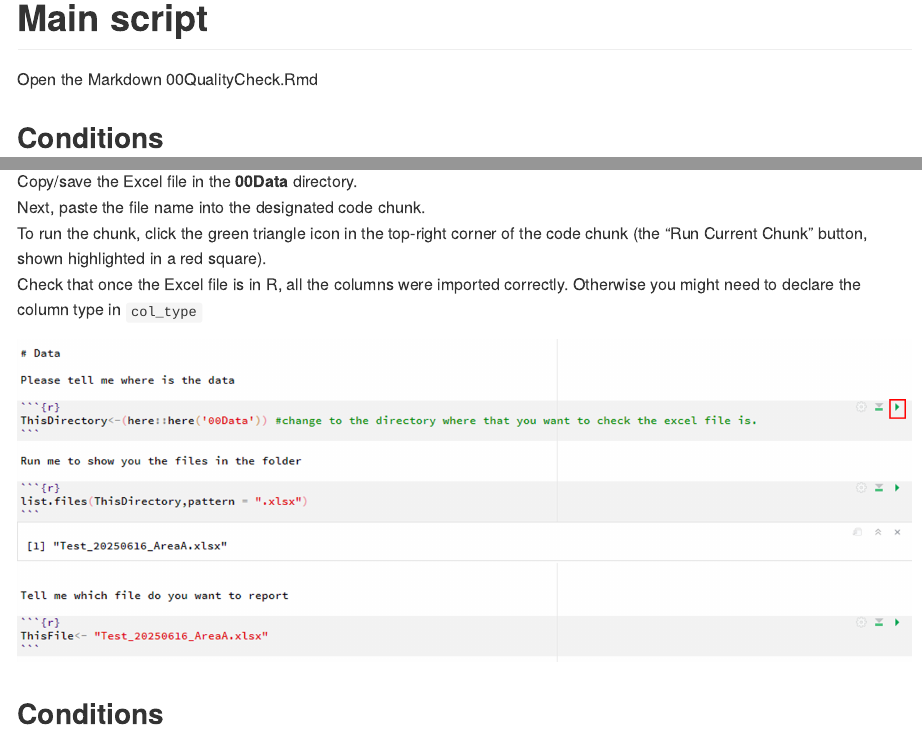
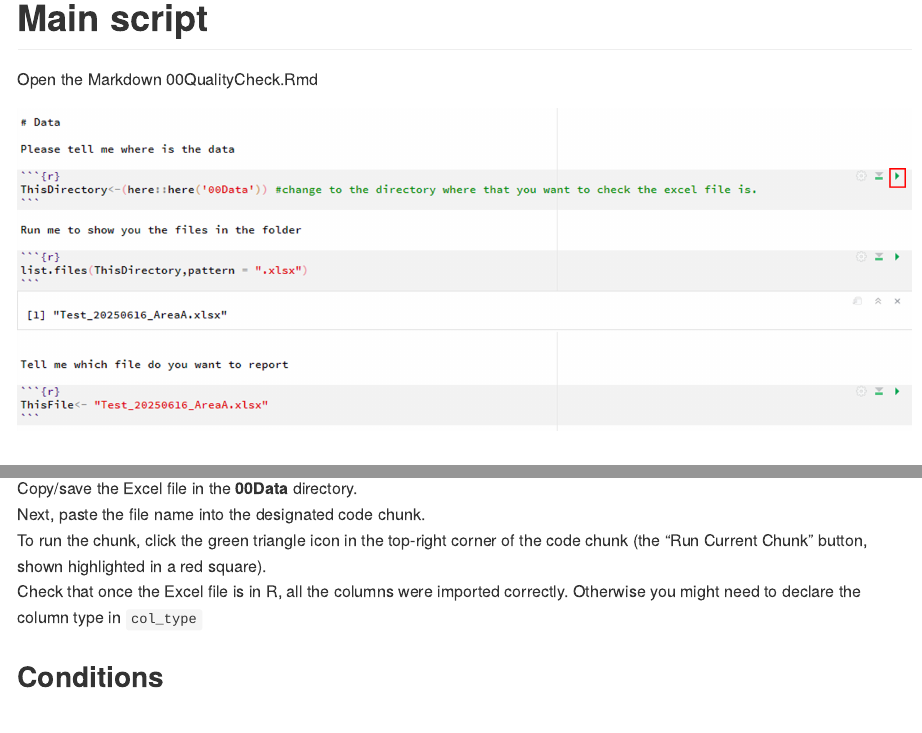
Before and after one commit to MiriamLL/QualityCheck, an R Markdown document (README.Rmd): the page in a window 1100 px wide, from 2180 px down, and a second part further down, joined at a grey line. Rendered offline with R 4.5, knitr and Pandoc, with nearby package versions; long lines of code are wrapped.

Commit message:
Update README

````diff
--- a/README.Rmd
+++ b/README.Rmd
@@ -73,6 +73,10 @@ knitr::include_graphics('Images/MainScript_1example.png')
 
 Open the Markdown 00QualityCheck.Rmd
 
+```{r, echo=FALSE}
+knitr::include_graphics('Images/MainScript.png')
+```
+
 ## Conditions
 
 You should have an excel file that have the following sheets, with these names: <br>
@@ -104,10 +108,6 @@ Copy/save the Excel file in the **00Data** directory. <br>
 Next, paste the file name into the designated code chunk. <br>
 To run the chunk, click the green triangle icon in the top-right corner of the code chunk (the "Run Current Chunk" button, shown highlighted in a red square). <br>
 Check that once the Excel file is in R, all the columns were imported correctly. Otherwise you might need to declare the column type in `col_type`
-
-```{r, echo=FALSE}
-knitr::include_graphics('Images/MainScript.png')
-```
 
 ## Conditions
 
````
Also changed, not shown: README.md, 1 other file.
